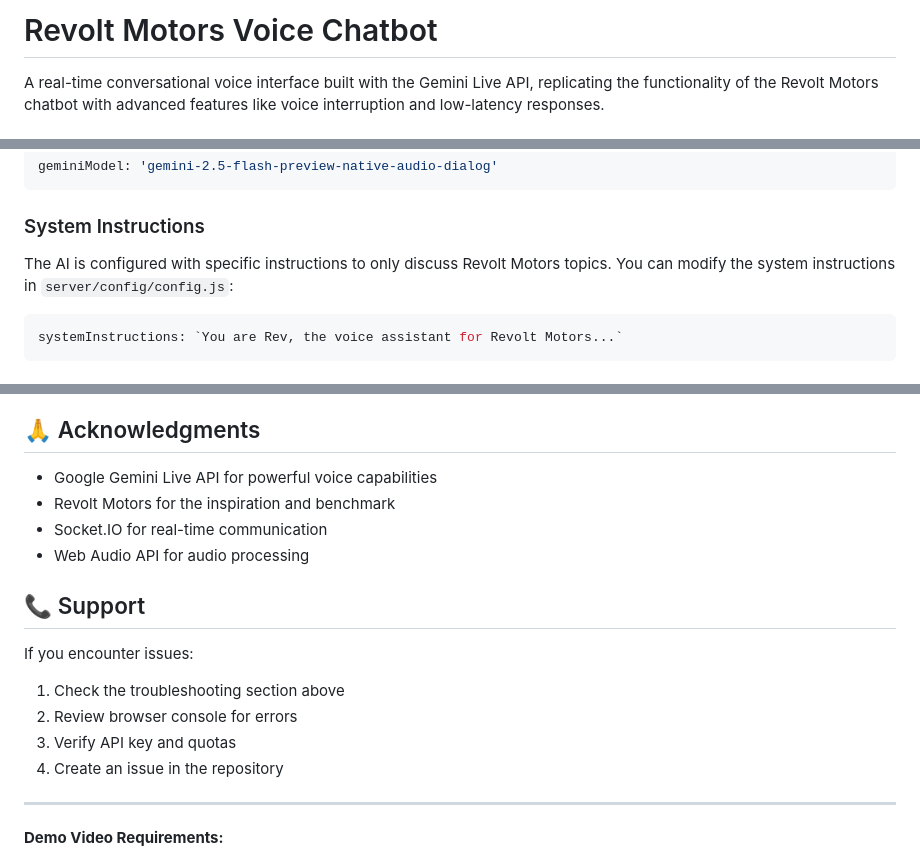
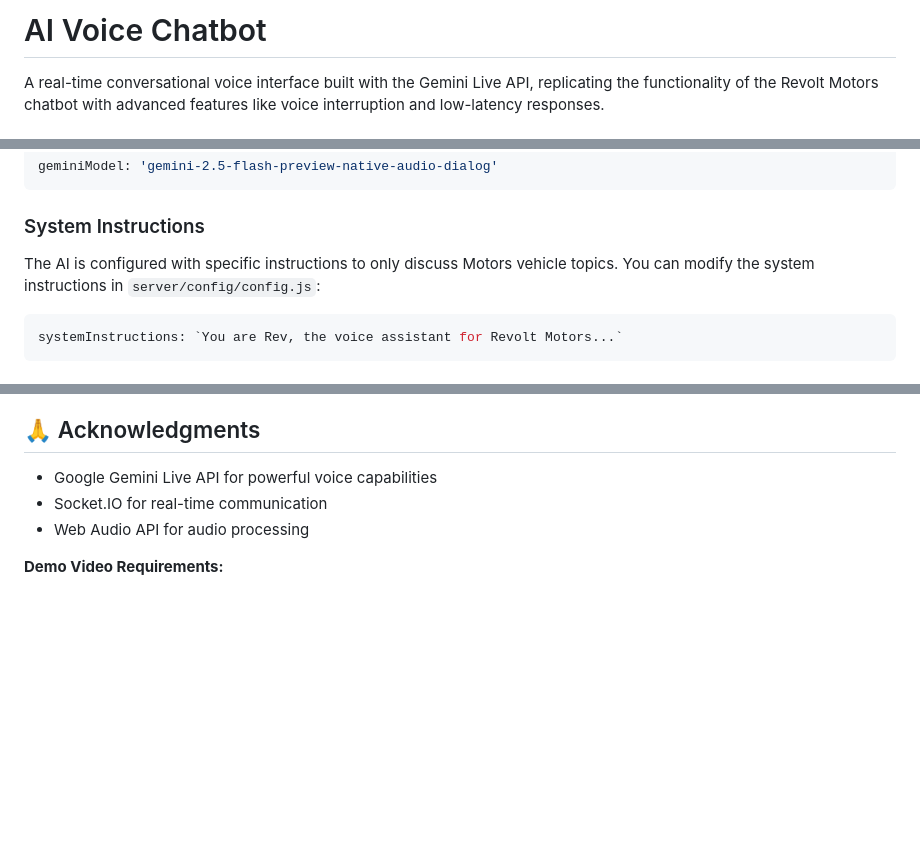
Before and after one commit to shivam-singh-negi/convorsational_chat_bot, a Markdown page: README.md, 3 parts joined by grey strips. Rendered like a GitHub page; blank space fills up the shorter version.

````diff
--- a/README.md
+++ b/README.md
@@ -1,4 +1,4 @@
-# Revolt Motors Voice Chatbot
+# AI Voice Chatbot
 
 A real-time conversational voice interface built with the Gemini Live API, replicating the functionality of the Revolt Motors chatbot with advanced features like voice interruption and low-latency responses.
 
@@ -99,7 +99,7 @@ geminiModel: 'gemini-2.5-flash-preview-native-audio-dialog'
 
 ### System Instructions
 
-The AI is configured with specific instructions to only discuss Revolt Motors topics. You can modify the system instructions in `server/config/config.js`:
+The AI is configured with specific instructions to only discuss  Motors vehicle topics. You can modify the system instructions in `server/config/config.js`:
 
 ```javascript
 systemInstructions: `You are Rev, the voice assistant for Revolt Motors...`
@@ -212,20 +212,9 @@ This project is licensed under the MIT License - see the [LICENSE](LICENSE) file
 ## 🙏 Acknowledgments
 
 - Google Gemini Live API for powerful voice capabilities
-- Revolt Motors for the inspiration and benchmark
 - Socket.IO for real-time communication
 - Web Audio API for audio processing
 
-## 📞 Support
-
-If you encounter issues:
-
-1. Check the troubleshooting section above
-2. Review browser console for errors
-3. Verify API key and quotas
-4. Create an issue in the repository
-
----
 
 **Demo Video Requirements:**
 - 30-60 seconds showing natural conversation
````
